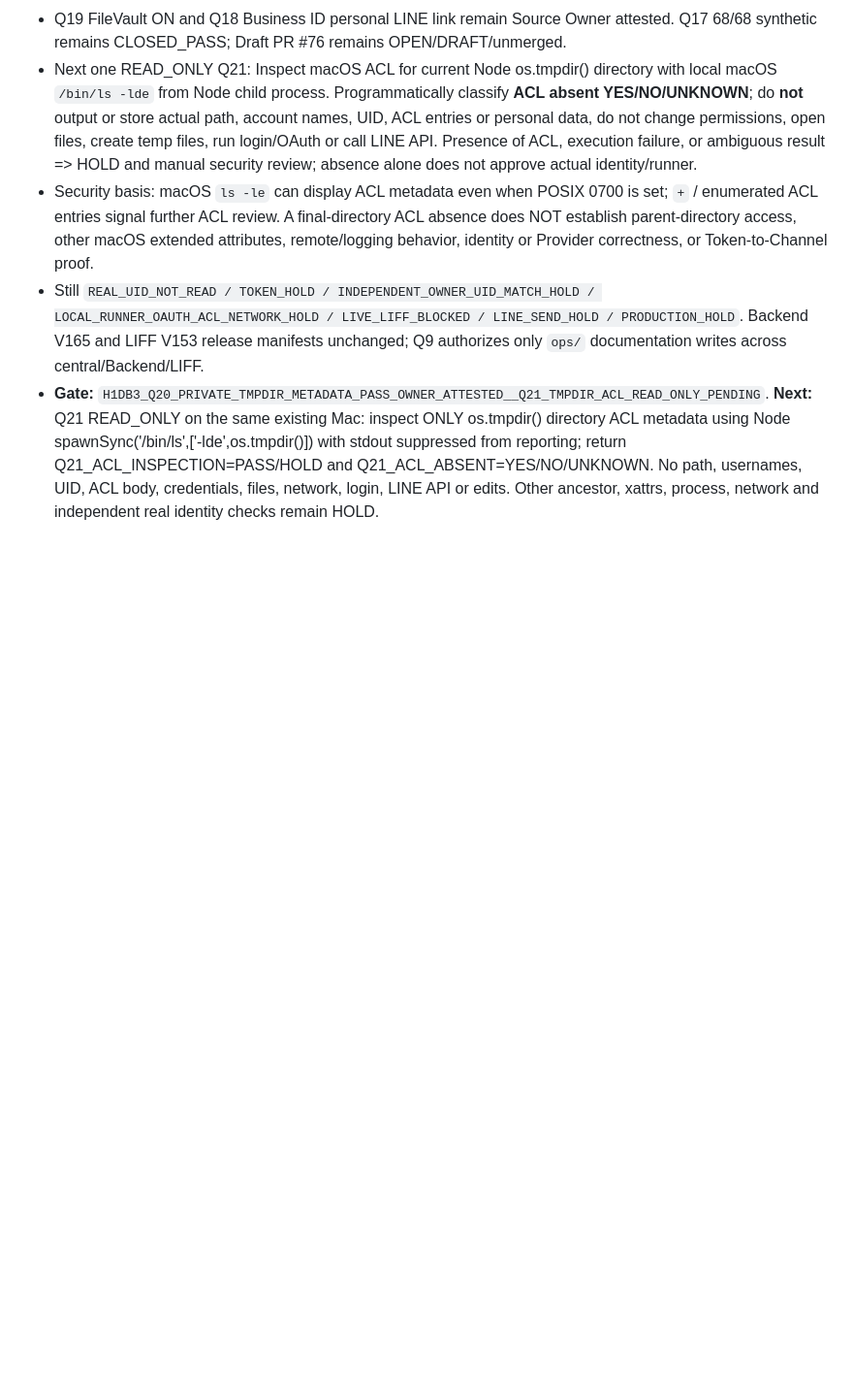
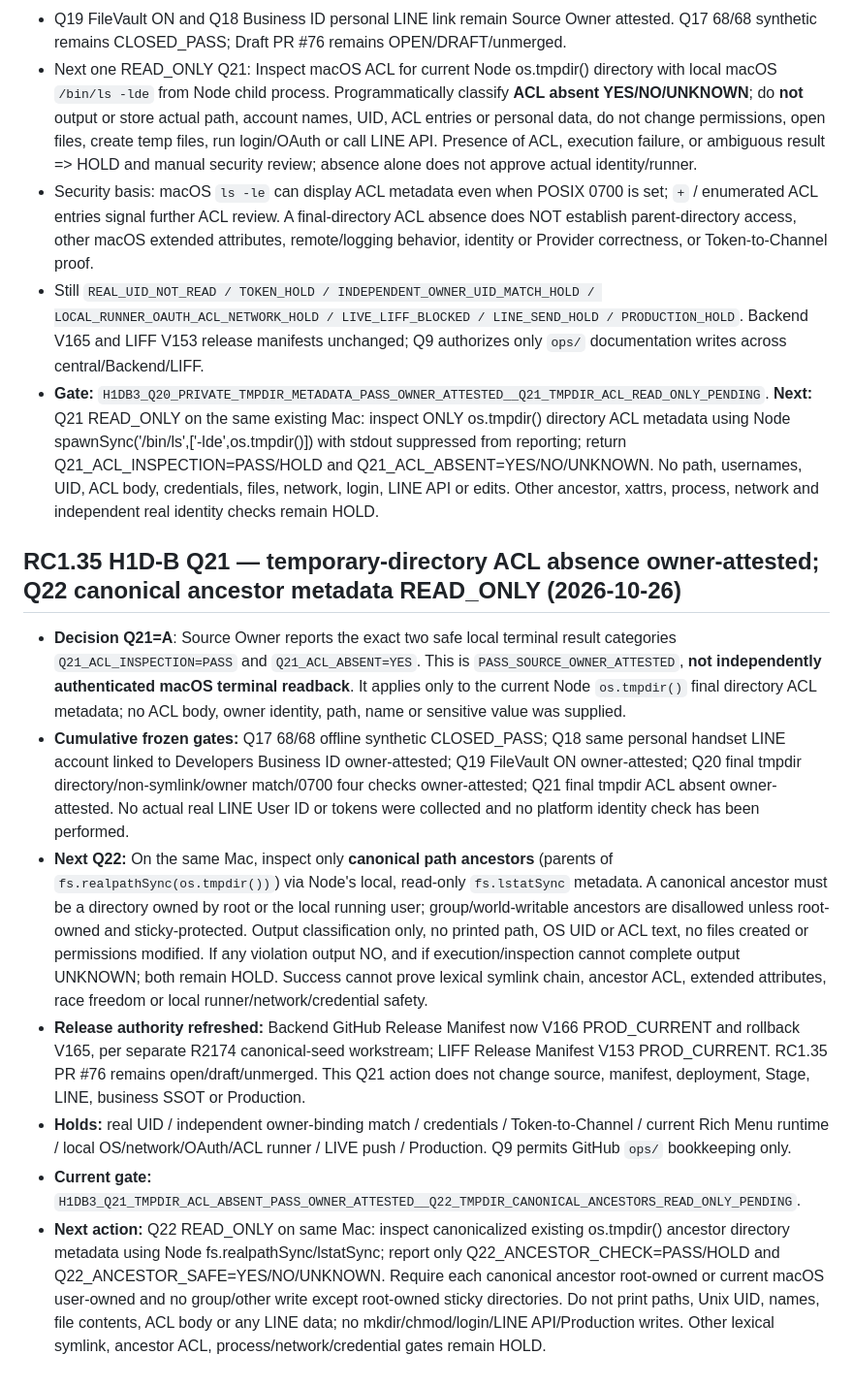
Before and after one commit to nooneknows70/abis-ess-liff, a Markdown page: ops/CURRENT_STATE.md, the part around the change. Shown at 97% size. Drawn GitHub-style; blank space fills up the shorter version.

Commit message:
docs(ops): record H1D-B Q21 ACL owner PASS; advance Q22 read-only ancestor check

```diff
--- a/ops/CURRENT_STATE.md
+++ b/ops/CURRENT_STATE.md
@@ -269,3 +269,13 @@ Cross-repo note:
 - Security basis: macOS `ls -le` can display ACL metadata even when POSIX 0700 is set; `+` / enumerated ACL entries signal further ACL review. A final-directory ACL absence does NOT establish parent-directory access, other macOS extended attributes, remote/logging behavior, identity or Provider correctness, or Token-to-Channel proof.
 - Still `REAL_UID_NOT_READ / TOKEN_HOLD / INDEPENDENT_OWNER_UID_MATCH_HOLD / LOCAL_RUNNER_OAUTH_ACL_NETWORK_HOLD / LIVE_LIFF_BLOCKED / LINE_SEND_HOLD / PRODUCTION_HOLD`. Backend V165 and LIFF V153 release manifests unchanged; Q9 authorizes only `ops/` documentation writes across central/Backend/LIFF.
 - **Gate:** `H1DB3_Q20_PRIVATE_TMPDIR_METADATA_PASS_OWNER_ATTESTED__Q21_TMPDIR_ACL_READ_ONLY_PENDING`. **Next:** Q21 READ_ONLY on the same existing Mac: inspect ONLY os.tmpdir() directory ACL metadata using Node spawnSync('/bin/ls',['-lde',os.tmpdir()]) with stdout suppressed from reporting; return Q21_ACL_INSPECTION=PASS/HOLD and Q21_ACL_ABSENT=YES/NO/UNKNOWN. No path, usernames, UID, ACL body, credentials, files, network, login, LINE API or edits. Other ancestor, xattrs, process, network and independent real identity checks remain HOLD.
+
+## RC1.35 H1D-B Q21 — temporary-directory ACL absence owner-attested; Q22 canonical ancestor metadata READ_ONLY (2026-10-26)
+
+- **Decision Q21=A**: Source Owner reports the exact two safe local terminal result categories `Q21_ACL_INSPECTION=PASS` and `Q21_ACL_ABSENT=YES`. This is `PASS_SOURCE_OWNER_ATTESTED`, **not independently authenticated macOS terminal readback**. It applies only to the current Node `os.tmpdir()` final directory ACL metadata; no ACL body, owner identity, path, name or sensitive value was supplied.
+- **Cumulative frozen gates:** Q17 68/68 offline synthetic CLOSED_PASS; Q18 same personal handset LINE account linked to Developers Business ID owner-attested; Q19 FileVault ON owner-attested; Q20 final tmpdir directory/non-symlink/owner match/0700 four checks owner-attested; Q21 final tmpdir ACL absent owner-attested. No actual real LINE User ID or tokens were collected and no platform identity check has been performed.
+- **Next Q22:** On the same Mac, inspect only **canonical path ancestors** (parents of `fs.realpathSync(os.tmpdir())`) via Node's local, read-only `fs.lstatSync` metadata. A canonical ancestor must be a directory owned by root or the local running user; group/world-writable ancestors are disallowed unless root-owned and sticky-protected. Output classification only, no printed path, OS UID or ACL text, no files created or permissions modified. If any violation output NO, and if execution/inspection cannot complete output UNKNOWN; both remain HOLD. Success cannot prove lexical symlink chain, ancestor ACL, extended attributes, race freedom or local runner/network/credential safety.
+- **Release authority refreshed:** Backend GitHub Release Manifest now V166 PROD_CURRENT and rollback V165, per separate R2174 canonical-seed workstream; LIFF Release Manifest V153 PROD_CURRENT. RC1.35 PR #76 remains open/draft/unmerged. This Q21 action does not change source, manifest, deployment, Stage, LINE, business SSOT or Production.
+- **Holds:** real UID / independent owner-binding match / credentials / Token-to-Channel / current Rich Menu runtime / local OS/network/OAuth/ACL runner / LIVE push / Production. Q9 permits GitHub `ops/` bookkeeping only.
+- **Current gate:** `H1DB3_Q21_TMPDIR_ACL_ABSENT_PASS_OWNER_ATTESTED__Q22_TMPDIR_CANONICAL_ANCESTORS_READ_ONLY_PENDING`.
+- **Next action:** Q22 READ_ONLY on same Mac: inspect canonicalized existing os.tmpdir() ancestor directory metadata using Node fs.realpathSync/lstatSync; report only Q22_ANCESTOR_CHECK=PASS/HOLD and Q22_ANCESTOR_SAFE=YES/NO/UNKNOWN. Require each canonical ancestor root-owned or current macOS user-owned and no group/other write except root-owned sticky directories. Do not print paths, Unix UID, names, file contents, ACL body or any LINE data; no mkdir/chmod/login/LINE API/Production writes. Other lexical symlink, ancestor ACL, process/network/credential gates remain HOLD.
```
